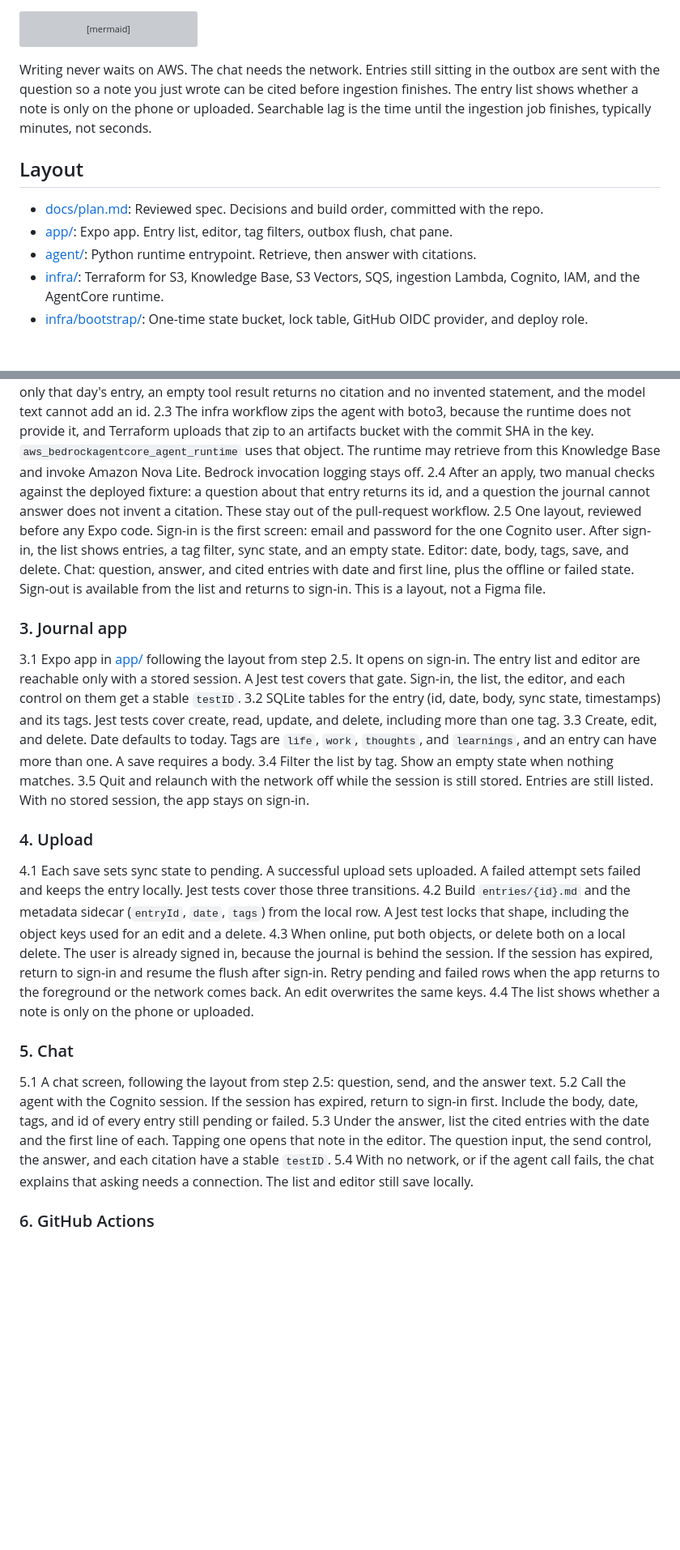
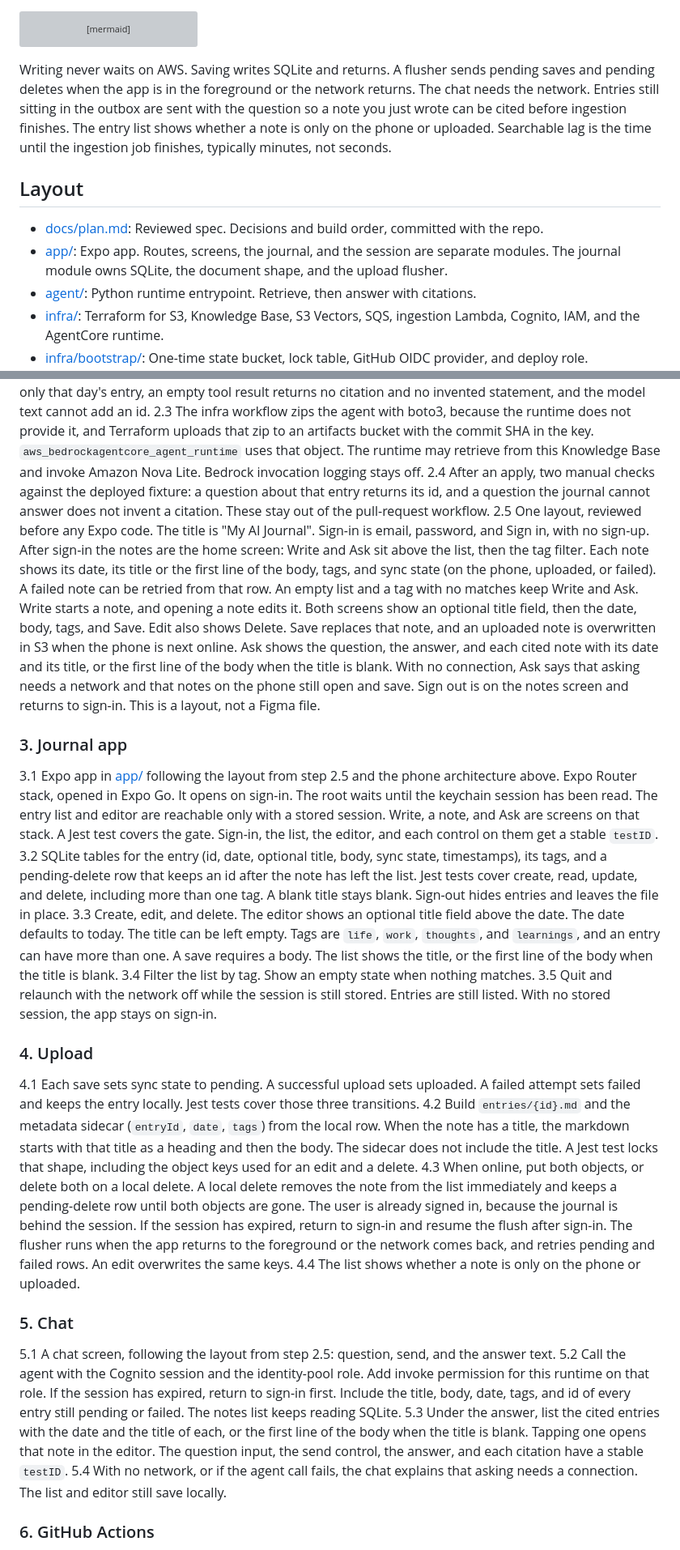
Before and after one commit to DavidNoorshargh/ai-journal, a Markdown page: docs/plan.md, 2 parts joined by grey strips. Shown at 81% size. Drawn GitHub-style; blank space fills up the shorter version; grey boxes are pictures that could not be loaded.

Commit message:
update plan to include title field on note entry view

````diff
--- a/docs/plan.md
+++ b/docs/plan.md
@@ -51,12 +51,12 @@ flowchart LR
   agent --> chat
 ```
 
-Writing never waits on AWS. The chat needs the network. Entries still sitting in the outbox are sent with the question so a note you just wrote can be cited before ingestion finishes. The entry list shows whether a note is only on the phone or uploaded. Searchable lag is the time until the ingestion job finishes, typically minutes, not seconds.
+Writing never waits on AWS. Saving writes SQLite and returns. A flusher sends pending saves and pending deletes when the app is in the foreground or the network returns. The chat needs the network. Entries still sitting in the outbox are sent with the question so a note you just wrote can be cited before ingestion finishes. The entry list shows whether a note is only on the phone or uploaded. Searchable lag is the time until the ingestion job finishes, typically minutes, not seconds.
 
 ## Layout
 
 - [docs/plan.md](docs/plan.md): Reviewed spec. Decisions and build order, committed with the repo.
-- [app/](app/): Expo app. Entry list, editor, tag filters, outbox flush, chat pane.
+- [app/](app/): Expo app. Routes, screens, the journal, and the session are separate modules. The journal module owns SQLite, the document shape, and the upload flusher.
 - [agent/](agent/): Python runtime entrypoint. Retrieve, then answer with citations.
 - [infra/](infra/): Terraform for S3, Knowledge Base, S3 Vectors, SQS, ingestion Lambda, Cognito, IAM, and the AgentCore runtime.
 - [infra/bootstrap/](infra/bootstrap/): One-time state bucket, lock table, GitHub OIDC provider, and deploy role.
@@ -96,28 +96,28 @@ flowchart LR
 2.2 The model may call `search_entries` once. It rewrites the plain-English question into a query and, when the question mentions a time, a date range. The prompt includes today's date and the resolved ranges for "last year", "last week", and "this day last month". A time-only question passes an empty query so the tool can return the entries in that window. A subject question searches by meaning, inside the window when one was given. The model lists those entries, summarises them, or draws a descriptive conclusion, and a summary or conclusion includes the count of entries returned. An empty search answers that the journal does not contain it. Pytest fakes the tool and the model: "this day last month" and "last week" resolve to the expected dates, a one-day window returns only that day's entry, an empty tool result returns no citation and no invented statement, and the model text cannot add an id.
 2.3 The infra workflow zips the agent with boto3, because the runtime does not provide it, and Terraform uploads that zip to an artifacts bucket with the commit SHA in the key. `aws_bedrockagentcore_agent_runtime` uses that object. The runtime may retrieve from this Knowledge Base and invoke Amazon Nova Lite. Bedrock invocation logging stays off.
 2.4 After an apply, two manual checks against the deployed fixture: a question about that entry returns its id, and a question the journal cannot answer does not invent a citation. These stay out of the pull-request workflow.
-2.5 One layout, reviewed before any Expo code. Sign-in is the first screen: email and password for the one Cognito user. After sign-in, the list shows entries, a tag filter, sync state, and an empty state. Editor: date, body, tags, save, and delete. Chat: question, answer, and cited entries with date and first line, plus the offline or failed state. Sign-out is available from the list and returns to sign-in. This is a layout, not a Figma file.
+2.5 One layout, reviewed before any Expo code. The title is "My AI Journal". Sign-in is email, password, and Sign in, with no sign-up. After sign-in the notes are the home screen: Write and Ask sit above the list, then the tag filter. Each note shows its date, its title or the first line of the body, tags, and sync state (on the phone, uploaded, or failed). A failed note can be retried from that row. An empty list and a tag with no matches keep Write and Ask. Write starts a note, and opening a note edits it. Both screens show an optional title field, then the date, body, tags, and Save. Edit also shows Delete. Save replaces that note, and an uploaded note is overwritten in S3 when the phone is next online. Ask shows the question, the answer, and each cited note with its date and its title, or the first line of the body when the title is blank. With no connection, Ask says that asking needs a network and that notes on the phone still open and save. Sign out is on the notes screen and returns to sign-in. This is a layout, not a Figma file.
 
 ### 3. Journal app
 
-3.1 Expo app in [app/](app/) following the layout from step 2.5. It opens on sign-in. The entry list and editor are reachable only with a stored session. A Jest test covers that gate. Sign-in, the list, the editor, and each control on them get a stable `testID`.
-3.2 SQLite tables for the entry (id, date, body, sync state, timestamps) and its tags. Jest tests cover create, read, update, and delete, including more than one tag.
-3.3 Create, edit, and delete. Date defaults to today. Tags are `life`, `work`, `thoughts`, and `learnings`, and an entry can have more than one. A save requires a body.
+3.1 Expo app in [app/](app/) following the layout from step 2.5 and the phone architecture above. Expo Router stack, opened in Expo Go. It opens on sign-in. The root waits until the keychain session has been read. The entry list and editor are reachable only with a stored session. Write, a note, and Ask are screens on that stack. A Jest test covers the gate. Sign-in, the list, the editor, and each control on them get a stable `testID`.
+3.2 SQLite tables for the entry (id, date, optional title, body, sync state, timestamps), its tags, and a pending-delete row that keeps an id after the note has left the list. Jest tests cover create, read, update, and delete, including more than one tag. A blank title stays blank. Sign-out hides entries and leaves the file in place.
+3.3 Create, edit, and delete. The editor shows an optional title field above the date. The date defaults to today. The title can be left empty. Tags are `life`, `work`, `thoughts`, and `learnings`, and an entry can have more than one. A save requires a body. The list shows the title, or the first line of the body when the title is blank.
 3.4 Filter the list by tag. Show an empty state when nothing matches.
 3.5 Quit and relaunch with the network off while the session is still stored. Entries are still listed. With no stored session, the app stays on sign-in.
 
 ### 4. Upload
 
 4.1 Each save sets sync state to pending. A successful upload sets uploaded. A failed attempt sets failed and keeps the entry locally. Jest tests cover those three transitions.
-4.2 Build `entries/{id}.md` and the metadata sidecar (`entryId`, `date`, `tags`) from the local row. A Jest test locks that shape, including the object keys used for an edit and a delete.
-4.3 When online, put both objects, or delete both on a local delete. The user is already signed in, because the journal is behind the session. If the session has expired, return to sign-in and resume the flush after sign-in. Retry pending and failed rows when the app returns to the foreground or the network comes back. An edit overwrites the same keys.
+4.2 Build `entries/{id}.md` and the metadata sidecar (`entryId`, `date`, `tags`) from the local row. When the note has a title, the markdown starts with that title as a heading and then the body. The sidecar does not include the title. A Jest test locks that shape, including the object keys used for an edit and a delete.
+4.3 When online, put both objects, or delete both on a local delete. A local delete removes the note from the list immediately and keeps a pending-delete row until both objects are gone. The user is already signed in, because the journal is behind the session. If the session has expired, return to sign-in and resume the flush after sign-in. The flusher runs when the app returns to the foreground or the network comes back, and retries pending and failed rows. An edit overwrites the same keys.
 4.4 The list shows whether a note is only on the phone or uploaded.
 
 ### 5. Chat
 
 5.1 A chat screen, following the layout from step 2.5: question, send, and the answer text.
-5.2 Call the agent with the Cognito session. If the session has expired, return to sign-in first. Include the body, date, tags, and id of every entry still pending or failed.
-5.3 Under the answer, list the cited entries with the date and the first line of each. Tapping one opens that note in the editor. The question input, the send control, the answer, and each citation have a stable `testID`.
+5.2 Call the agent with the Cognito session and the identity-pool role. Add invoke permission for this runtime on that role. If the session has expired, return to sign-in first. Include the title, body, date, tags, and id of every entry still pending or failed. The notes list keeps reading SQLite.
+5.3 Under the answer, list the cited entries with the date and the title of each, or the first line of the body when the title is blank. Tapping one opens that note in the editor. The question input, the send control, the answer, and each citation have a stable `testID`.
 5.4 With no network, or if the agent call fails, the chat explains that asking needs a connection. The list and editor still save locally.
 
 ### 6. GitHub Actions
````
Also changed, not shown: other parts of docs/plan.md (+6 -6 lines).
